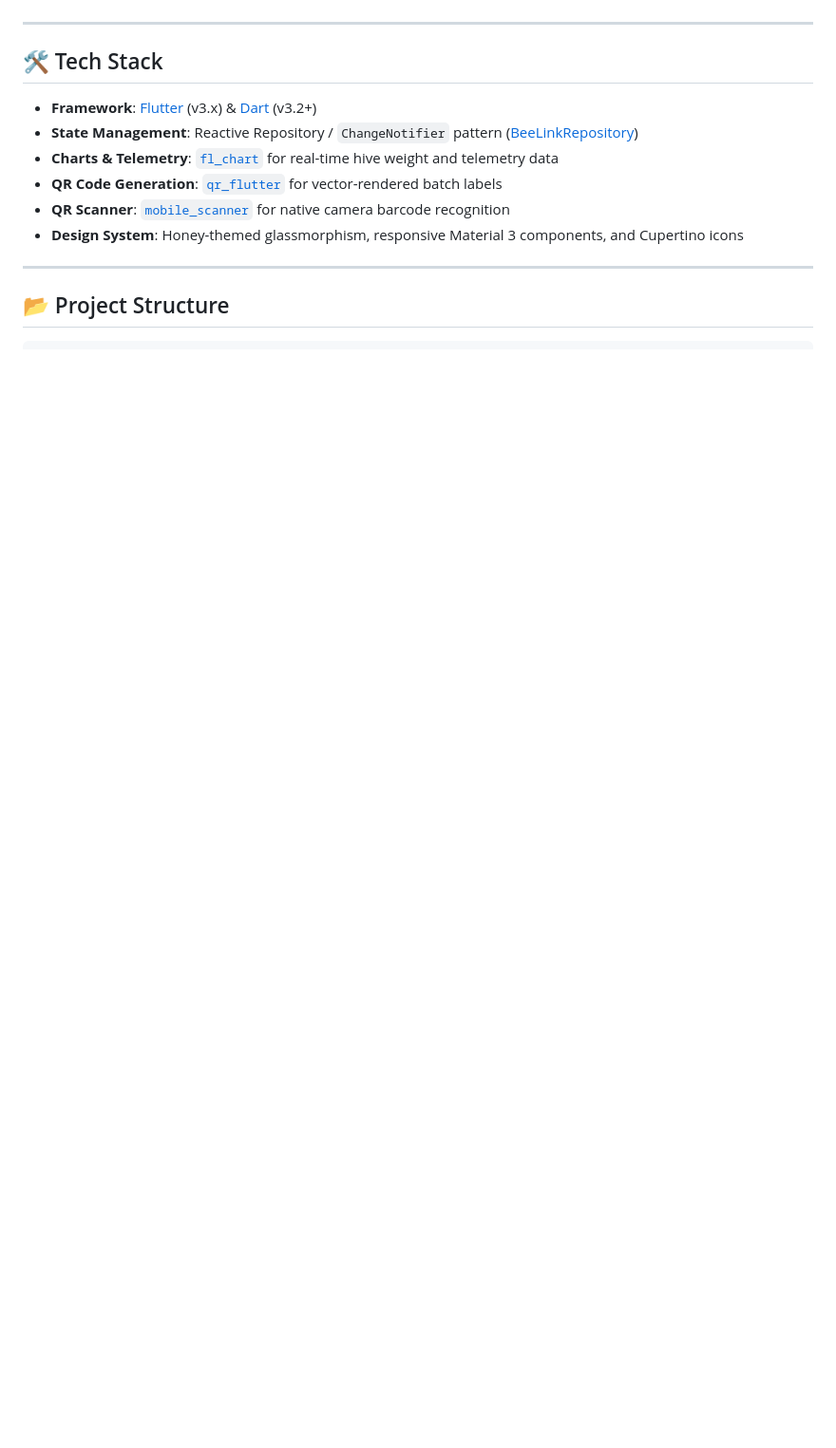
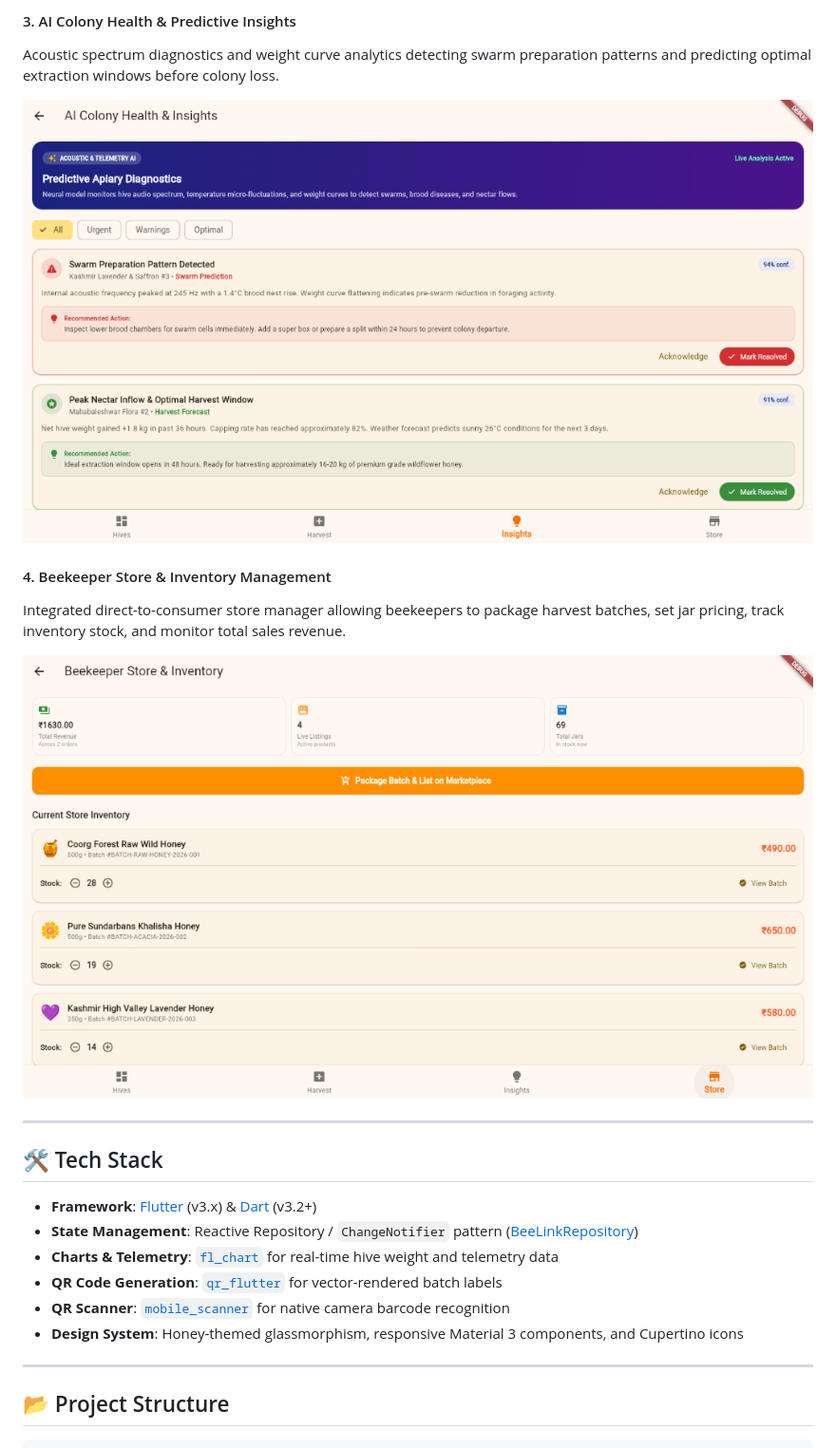
Before and after one commit to k-s-d-s/Beelink, a Markdown page: README.md, the part around one of its changes. Shown at 95% size. Rendered like a GitHub page; pictures changed too: screenshots/ai_insights.png (added), screenshots/store_inventory.png (added); blank space fills up the shorter version.

Commit message:
docs: add application screenshots and visual walkthrough to README

```diff
--- a/README.md
+++ b/README.md
@@ -61,3 +89,16 @@ BeeLink delivers a trustless, transparent ecosystem with dual dedicated user exp
+#### 3. AI Colony Health & Predictive Insights
+Acoustic spectrum diagnostics and weight curve analytics detecting swarm preparation patterns and predicting optimal extraction windows before colony loss.
+
+<p align="center">
+  <img src="screenshots/ai_insights.png" alt="AI Colony Health and Predictive Insights" width="900"/>
+</p>
+
+#### 4. Beekeeper Store & Inventory Management
+Integrated direct-to-consumer store manager allowing beekeepers to package harvest batches, set jar pricing, track inventory stock, and monitor total sales revenue.
+
+<p align="center">
+  <img src="screenshots/store_inventory.png" alt="Beekeeper Store and Inventory Management" width="900"/>
+</p>
 
 ---
 
```
Also changed, not shown: other parts of README.md (+28 -0 lines), screenshots/harvest_logger.png (added), screenshots/hive_telemetry.png (added), screenshots/role_selection.png (added).
